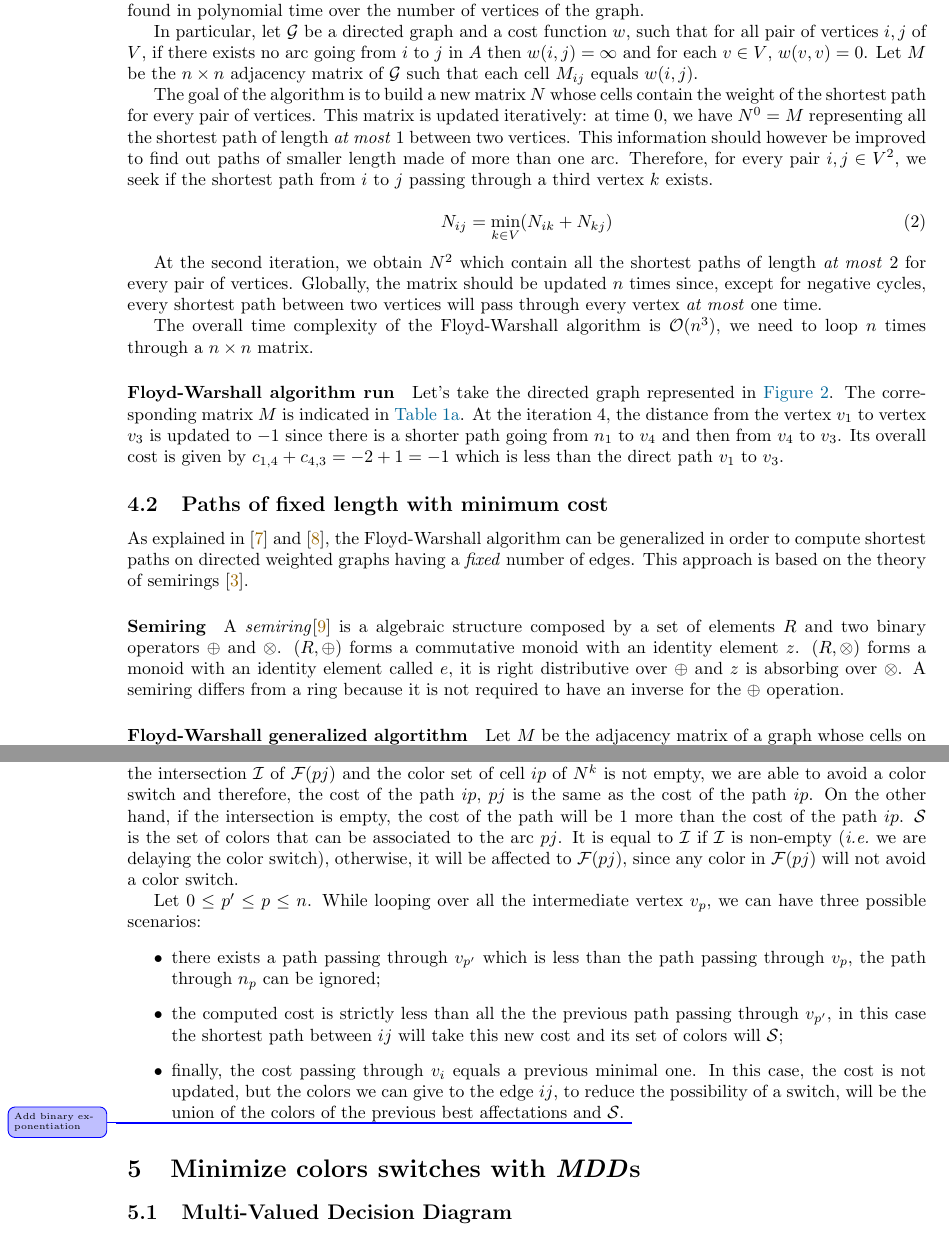
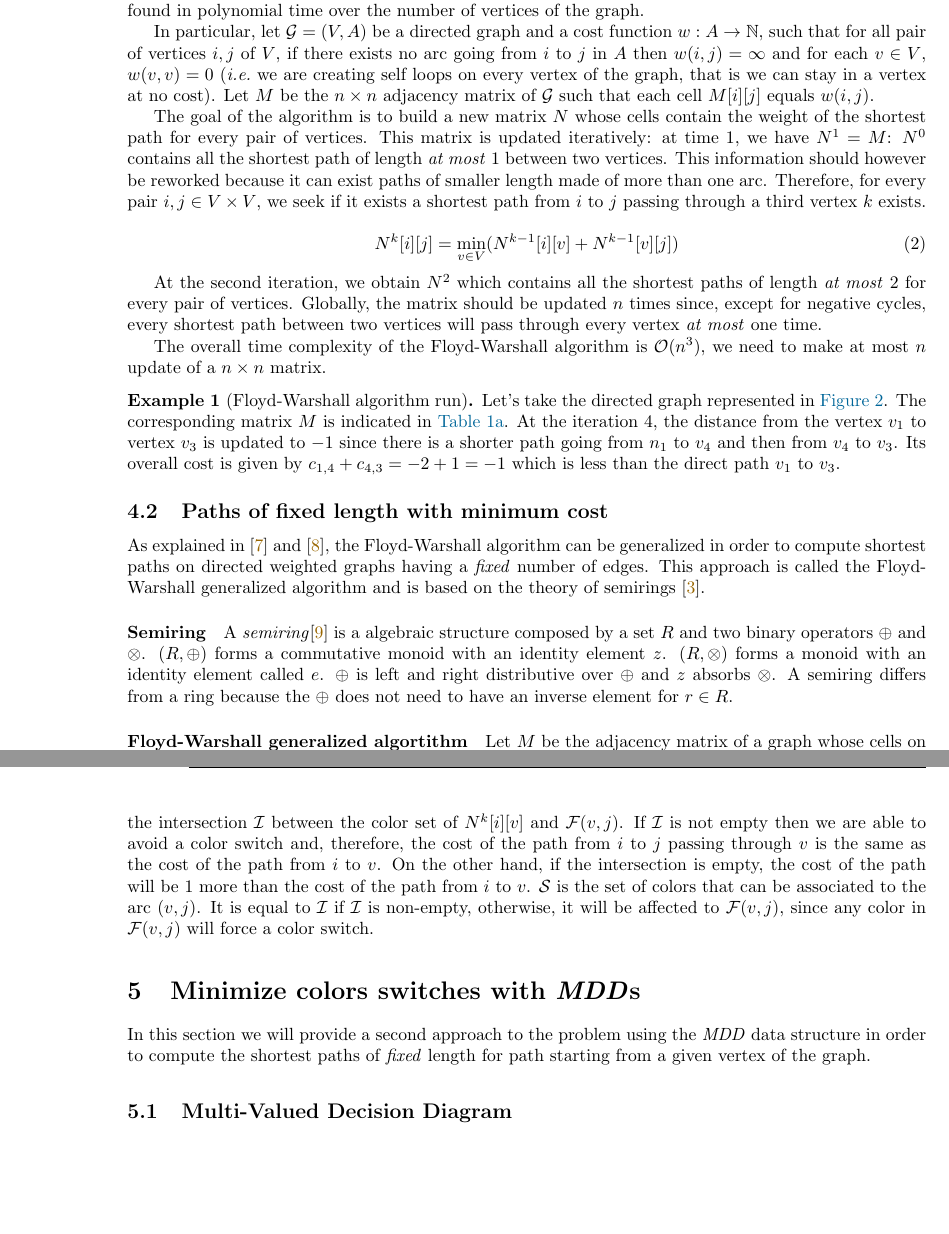
Before and after one commit to FissoreD/Path-Color-Switching, a LaTeX document (report/main.tex, which reads report/sections/MDD.tex, report/sections/Matrices.tex): two parts of pages 7 and 9 of 15, joined at a grey line, cut so that both start at the same text, the shorter picture padded with empty space. Compiled offline with pdfLaTeX.

Commit message:
Report: update sec 4

```diff
--- a/report/sections/MDD.tex
+++ b/report/sections/MDD.tex
@@ -1,4 +1,8 @@
 \section{Minimize colors switches with \mdd s}
+
+In this section we will provide a second approach to the problem using the \textit{MDD} data structure in order to compute the shortest paths of \textit{fixed} length for path starting from a given vertex of the graph.
+
+% TO BE CONTINUED
 
 \subsection{Multi-Valued Decision Diagram}
 
--- a/report/sections/Matrices.tex
+++ b/report/sections/Matrices.tex
@@ -5,34 +5,36 @@ The previous section provides a strategy to compute the smallest cost of a given
 \subsection{\FW\ algorithm}
 \label{sec:fwalgo}
 
-Floyd \cite[]{floyd} and Warshall \cite{warshall}, in respectively 1959 and 1962, gave an implementation \cite[]{floydalgo} of an algorithm able to compute the shortest path between any pair of vertices of a directed weighted graph. The solution is found in polynomial time over the number of vertices of the graph.
+Floyd \cite{floyd} and Warshall \cite{warshall}, in respectively 1959 and 1962, gave an implementation \cite{floydalgo} of an algorithm able to compute the shortest path between any pair of vertices of a directed weighted graph. The solution is found in polynomial time over the number of vertices of the graph.
 
-In particular, let $\graph$ be a directed graph and a cost function $\weight$, such that for all pair of vertices $i,j$ of $\vset$, if there exists no arc going from $i$ to $j$ in $\aset$ then $\weight(i,j) = \infty$ and for each $\n \in \vset$, $\weight(\n, \n) = 0$. Let $\adjmat$ be the $\vcard \times \vcard$ adjacency matrix of $\graph$ such that each cell $M_{ij}$ equals $\weight(i, j)$.
+In particular, let $\graphdef$ be a directed graph and a cost function $\weight : \aset \rightarrow \mathbb{N}$, such that for all pair of vertices $i, j$ of $\vset$, if there exists no arc going from $i$ to $j$ in $\aset$ then $\weight(i,j) = \infty$ and for each $\n \in \vset$, $\weight(\n, \n) = 0$ (\ie\ we are creating self loops on every vertex of the graph, that is we can stay in a vertex at no cost). Let $\adjmat$ be the $\vcard \times \vcard$ adjacency matrix of $\graph$ such that each cell $M[i][j]$ equals $\weight(i, j)$.
 
-The goal of the algorithm is to build a new matrix $\matr$ whose cells contain the weight of the shortest path for every pair of vertices. This matrix is updated iteratively: at time $0$, we have $\matr^0 = \adjmat$ representing all the shortest path of length \textit{at most} $1$ between two vertices. This information should however be improved to find out paths of smaller length made of more than one arc. Therefore, for every pair $i, j \in \vset^2$, we seek if the shortest path from $i$ to $j$ passing through a third vertex $k$ exists.
+The goal of the algorithm is to build a new matrix $\matr$ whose cells contain the weight of the shortest path for every pair of vertices. This matrix is updated iteratively: at time $1$, we have $\matr^1 = \adjmat$: $N^0$ contains all the shortest path of length \textit{at most} $1$ between two vertices. This information should however be reworked because it can exist paths of smaller length made of more than one arc. Therefore, for every pair $i, j \in \vset \times \vset$, we seek if it exists a shortest path from $i$ to $j$ passing through a third vertex $k$ exists.
 
 \begin{equation}
   \label{eq:cellc}
-  \matr_{ij} = \min_{k \in \vset} (\matr_{ik} + \matr_{kj})
+  \matr^k[i][j] = \min_{\n \in \vset} (\matr^{k-1}[i][\n] + \matr^{k-1}[\n][j])
 \end{equation}
 
-At the second iteration, we obtain $\matr^2$ which contain all the shortest paths of length \textit{at most} $2$ for every pair of vertices. Globally, the matrix should be updated $\vcard$ times since, except for negative cycles, every shortest path between two vertices will pass through every vertex \textit{at most} one time.
+At the second iteration, we obtain $\matr^2$ which contains all the shortest paths of length \textit{at most} $2$ for every pair of vertices. Globally, the matrix should be updated $\vcard$ times since, except for negative cycles, every shortest path between two vertices will pass through every vertex \textit{at most} one time.
 
-The overall time complexity of the \FW\ algorithm is $\bigo(\vcard^3)$, we need to loop $\vcard$ times through a $n \times n$ matrix.
+The overall time complexity of the \FW\ algorithm is $\bigo(\vcard^3)$, we need to make at most $\vcard$ update of a $n \times n$ matrix.
 
 \input{img/tikz/digraph.tex}
 
 \input{img/matrix.tex}
 
-\paragraph{\FW\ algorithm run} Let's take the directed graph represented in \cref{fig:digraph}. The corresponding matrix $\adjmat$ is indicated in \cref{tbl:floydit1}. At the iteration $4$, the distance from the vertex $\n_1$ to vertex $\n_3$ is updated to $-1$ since there is a shorter path going from $n_1$ to $\n_4$ and then from $\n_4$ to $\n_3$. Its overall cost is given by $c_{1,4} + c_{4,3} = -2 + 1 = -1$ which is less than the direct path $\n_1$ to $\n_3$.
+\begin{example}[\FW\ algorithm run]
+  Let's take the directed graph represented in \cref{fig:digraph}. The corresponding matrix $\adjmat$ is indicated in \cref{tbl:floydit1}. At the iteration $4$, the distance from the vertex $\n_1$ to vertex $\n_3$ is updated to $-1$ since there is a shorter path going from $n_1$ to $\n_4$ and then from $\n_4$ to $\n_3$. Its overall cost is given by $c_{1,4} + c_{4,3} = -2 + 1 = -1$ which is less than the direct path $\n_1$ to $\n_3$.
+\end{example}
 
 \subsection{Paths of fixed length with minimum cost}
 
-As explained in \cite{floydGeneric} and \cite{cpweb}, the \FW\ algorithm can be generalized in order to compute shortest paths on directed weighted graphs having a \textit{fixed} number of edges. This approach is based on the theory of semirings \cite{ullman}.
+As explained in \cite{floydGeneric} and \cite{cpweb}, the \FW\ algorithm can be generalized in order to compute shortest paths on directed weighted graphs having a \textit{fixed} number of edges. This approach is called the \FW\ generalized algorithm and is based on the theory of semirings \cite{ullman}.
 
-\paragraph{Semiring} A \textit{semiring}\cite{semiring} is a algebraic structure composed by a set of elements $R$ and two binary operators $\oplus$ and $\otimes$. $(R, \oplus)$ forms a commutative monoid with an identity element $z$. $(R, \otimes)$ forms a monoid with an identity element called $e$, it is right distributive over $\oplus$ and $z$ is absorbing over $\otimes$. A semiring differs from a ring because it is not required to have an inverse for the $\oplus$ operation.
+\paragraph{Semiring} A \textit{semiring}\cite{semiring} is a algebraic structure composed by a set $R$ and two binary operators $\oplus$ and $\otimes$. $(R, \oplus)$ forms a commutative monoid with an identity element $z$. $(R, \otimes)$ forms a monoid with an identity element called $e$. $\oplus$ is left and right distributive over $\oplus$ and $z$ absorbs $\otimes$. A semiring differs from a ring because the $\oplus$ does not need to have an inverse element for $r \in R$.
 
-\paragraph{\FW\ generalized algortithm} Let $\adjmat$ be the adjacency matrix of a graph whose cells on the diagonal have infinity weights if there is no self-loop on the considered vertex. We say that $\matr^\len$ is the matrix where each cell $\matr_{ij}$ contains the cost of the shortest path from $i$ to $j$ with \textit{exactly} $k$ edges\footnote{Note that in \cref{sec:fwalgo} we spoke about path of \textit{at most} $k$ edges.}. The update function of this generalized approach differs from \cref{eq:cellc} since the cost of the cell $c_{ij}$ at time $\len$ will depend of the cost at the previous iteration and the adjacency matrix.
+\paragraph{\FW\ generalized algortithm} Let $\adjmat$ be the adjacency matrix of a graph whose cells on the diagonal have infinity weights if there is no self-loop on the considered vertex. We say that $\matr^\len$ is the matrix where each cell $\matr[i][j]$ contains the cost of the shortest path from $i$ to $j$ with \textit{exactly} $k$ edges\footnote{Note that in \cref{sec:fwalgo} we spoke about path of \textit{at most} $k$ edges.}. The update function of this generalized approach differs from \cref{eq:cellc} since the cost of the cell $\matr[i][j]$ at time $\len$ will depend of the cost of the iteration $\matr^{k - 1}$ and the adjacency matrix $\adjmat$.
 
 \begin{equation}
   \label{eq:fw_gen}
@@ -93,12 +95,12 @@ Similarly to the matrix computation illustrated in the previous section, $M^\len
 \end{algorithm}
 
 \paragraph{Analyze of \cref{algo:nextM}}
-The first step of the algorithm is to initiate the resulting matrix $\matr^{k+1}$ such that each cell as an empty set of colors and an infinity cost. After this initialization, we loop over each pair of vertices $ij$ and, as for the generalized version of the \FW\ algorithm, we look for minimal paths passing through each vertex $p \in \vset$. This distance is obtained following the $\weight$ function: if the intersection $\mathcal{I}$ of $\colf(pj)$ and the color set of cell $ip$ of $\matr^\len$ is not empty, we are able to avoid a color switch and therefore, the cost of the path $ip$, $pj$ is the same as the cost of the path $ip$. On the other hand, if the intersection is empty, the cost of the path will be $1$ more than the cost of the path $ip$. $\mathcal{S}$ is the set of colors that can be associated to the arc $pj$. It is equal to $\mathcal{I}$ if $\mathcal{I}$ is non-empty (\ie\ we are delaying the color switch), otherwise, it will be affected to $\colf(pj)$, since any color in $\colf(pj)$ will not avoid a color switch.
+The first step of the algorithm initiates the matrix to return $\matr^{k+1}$. The cells of this matrix have an empty set of colors and an infinity cost. After this initialization, we loop over each pair of vertices $(i, j)$ and, as for the generalized version of the \FW\ algorithm, we look for minimal paths passing through each vertex $v \in \vset$. This distance is obtained wrt the result of the intersection $\mathcal{I}$ between the color set of $\matr^\len[i][v]$ and $\colf(v,j)$. If $\mathcal{I}$ is not empty then we are able to avoid a color switch and, therefore, the cost of the path from $i$ to $j$ passing through $v$ is the same as the cost of the path from $i$ to $v$. On the other hand, if the intersection is empty, the cost of the path will be $1$ more than the cost of the path from $i$ to $v$. $\mathcal{S}$ is the set of colors that can be associated to the arc $(v,j)$. It is equal to $\mathcal{I}$ if $\mathcal{I}$ is non-empty, otherwise, it will be affected to $\colf(v,j)$, since any color in $\colf(v,j)$ will force a color switch.
 
-Let $0 \leq p' \leq p \leq \vcard$. While looping over all the intermediate vertex $\n_p$, we can have three possible scenarios:
-\begin{itemize}
-  \item there exists a path passing through $\n_{p'}$ which is less than the path passing through $\n_p$, the path through $n_p$ can be ignored;
-  \item the computed cost is strictly less than all the the previous path passing through $\n_{p'}$, in this case the shortest path between $ij$ will take this new cost and its set of colors will $\mathcal{S}$;
-  \item finally, the cost passing through $\n_i$ equals a previous minimal one. In this case, the cost is not updated, but the colors we can give to the edge $ij$, to reduce the possibility of a switch, will be the union of the colors of the previous best affectations and $\mathcal{S}$.
-        \change{Add binary exponentiation}
-\end{itemize}
+% Let $0 \leq p' \leq p \leq \vcard$. While looping over all the intermediate vertex $\n_p$, we can have three possible scenarios:
+% \begin{itemize}
+%   \item there exists a path passing through $\n_{p'}$ which is less than the path passing through $\n_p$, the path through $n_p$ can be ignored;
+%   \item the computed cost is strictly less than all the the previous path passing through $\n_{p'}$, in this case the shortest path between $ij$ will take this new cost and its set of colors will $\mathcal{S}$;
+%   \item finally, the cost passing through $\n_i$ equals a previous minimal one. In this case, the cost is not updated, but the colors we can give to the edge $ij$, to reduce the possibility of a switch, will be the union of the colors of the previous best affectations and $\mathcal{S}$.
+%         \change{Add binary exponentiation}
+% \end{itemize}
```
Also changed, not shown: report/sections/MinimizeSimpleGraphs.tex (+1 -1 lines), report/.aux/main.pdf, report/img/matrix.tex (line endings or trailing spaces), report/sections/Matrices.tex (28 more changed lines).
